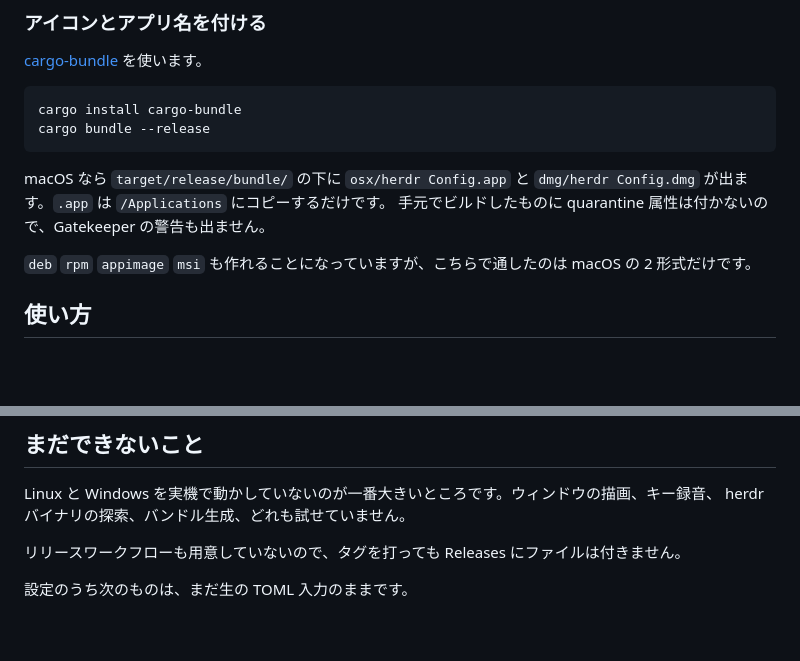
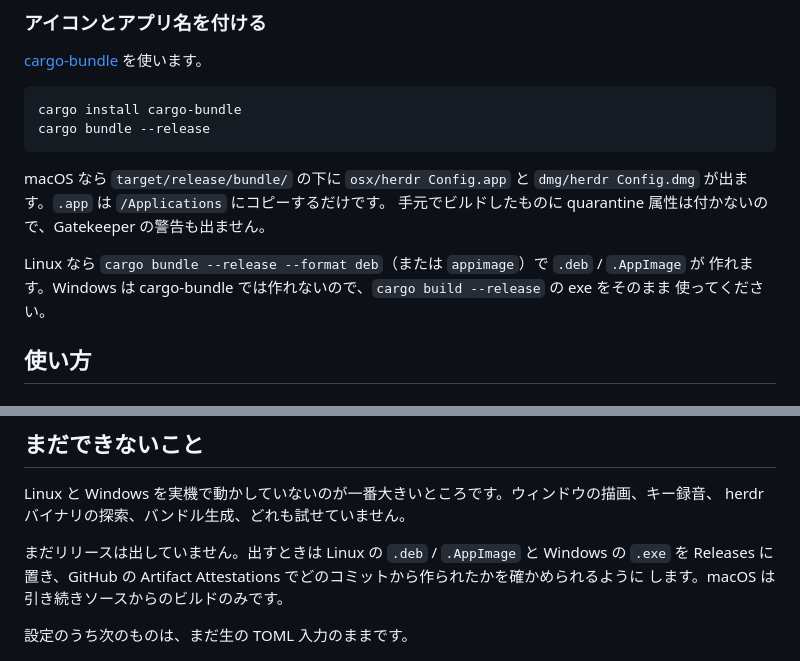
Before and after one commit to CrossApplication/herdr-config-gui, a Markdown page: README.md, 2 parts joined by grey strips. Rendered like a GitHub page; blank space fills up the shorter version.

```diff
--- a/README.md
+++ b/README.md
@@ -130,8 +130,9 @@ macOS なら `target/release/bundle/` の下に `osx/herdr Config.app` と
 `dmg/herdr Config.dmg` が出ます。`.app` は `/Applications` にコピーするだけです。
 手元でビルドしたものに quarantine 属性は付かないので、Gatekeeper の警告も出ません。
 
-`deb` `rpm` `appimage` `msi` も作れることになっていますが、こちらで通したのは macOS の
-2 形式だけです。
+Linux なら `cargo bundle --release --format deb`（または `appimage`）で `.deb` / `.AppImage` が
+作れます。Windows は cargo-bundle では作れないので、`cargo build --release` の exe をそのまま
+使ってください。
 
 ## 使い方
 
@@ -184,7 +185,9 @@ HERDR_CONFIG_PATH=/path/to/config.toml herdr-config-gui
 Linux と Windows を実機で動かしていないのが一番大きいところです。ウィンドウの描画、キー録音、
 herdr バイナリの探索、バンドル生成、どれも試せていません。
 
-リリースワークフローも用意していないので、タグを打っても Releases にファイルは付きません。
+まだリリースは出していません。出すときは Linux の `.deb` / `.AppImage` と Windows の `.exe` を
+Releases に置き、GitHub の Artifact Attestations でどのコミットから作られたかを確かめられるように
+します。macOS は引き続きソースからのビルドのみです。
 
 設定のうち次のものは、まだ生の TOML 入力のままです。
 
```
Also changed, not shown: AGENTS.md (+7 -3 lines), 1 other file.
